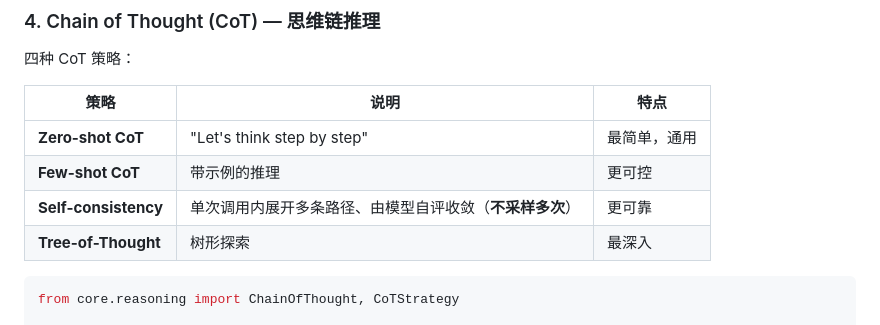
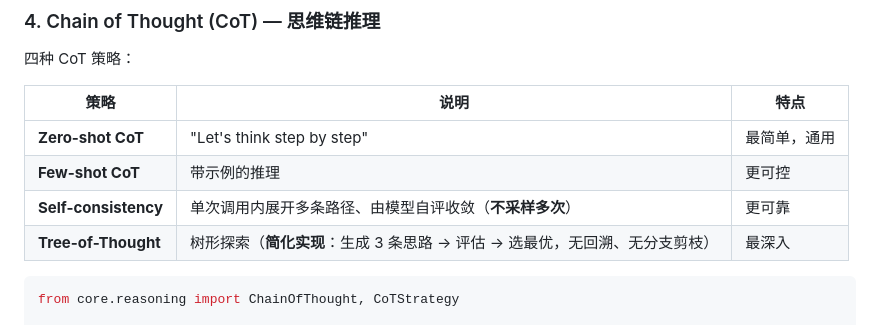
Before and after one commit to iaanimo/ai-agent, a Markdown page: README.md, the part around one of its changes. GitHub-like rendering.

````diff
--- a/README.md
+++ b/README.md
@@ -177,7 +177,7 @@ print(plan.to_display())
 | **Zero-shot CoT** | "Let's think step by step" | 最简单，通用 |
 | **Few-shot CoT** | 带示例的推理 | 更可控 |
 | **Self-consistency** | 单次调用内展开多条路径、由模型自评收敛（**不采样多次**） | 更可靠 |
-| **Tree-of-Thought** | 树形探索 | 最深入 |
+| **Tree-of-Thought** | 树形探索（**简化实现**：生成 3 条思路 → 评估 → 选最优，无回溯、无分支剪枝） | 最深入 |
 
 ```python
 from core.reasoning import ChainOfThought, CoTStrategy
````
Also changed, not shown: other parts of README.md (+7 -7 lines).
